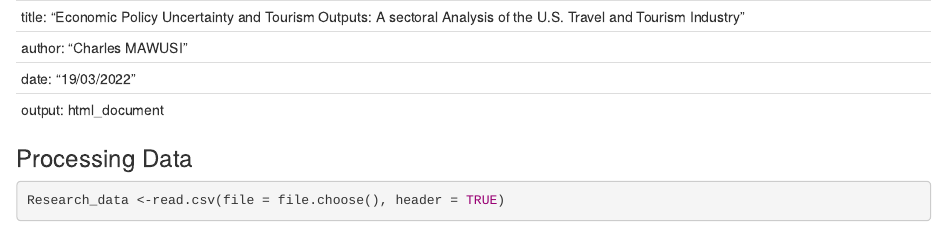
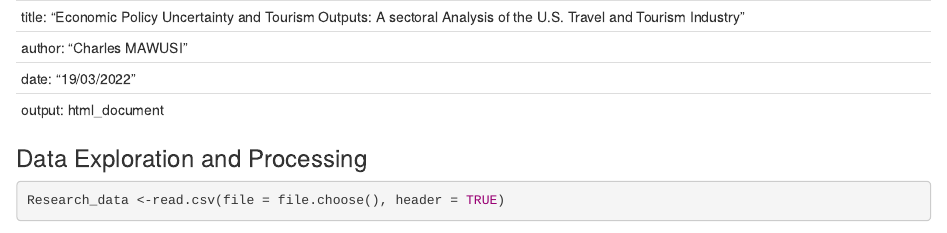
Before and after one commit to mawusicharles/Time-Series-Analysis-and-Forcasting-Projects, an R Markdown document (Economic Uncertainty & Tourism/Data_Economic_Uncertainty_&_Tourism.Rmd): the page in a window 1100 px wide, from its top. Rendered offline with R 4.5, knitr and Pandoc, with nearby package versions; some code elsewhere in the file could not run offline.

Commit message:
data processig

````diff
--- a/Economic Uncertainty & Tourism/Data_Economic_Uncertainty_&_Tourism.Rmd
+++ b/Economic Uncertainty & Tourism/Data_Economic_Uncertainty_&_Tourism.Rmd
@@ -10,11 +10,10 @@ knitr::opts_chunk$set(echo = TRUE)
 
 ```
 
-### Processing Data
+### Data Exploration and Processing
 
 ```{r Load data}
 Research_data <-read.csv(file = file.choose(), header = TRUE)
 sum(is.na(Research_data))
 head(Research_data)
-
 ```
````
